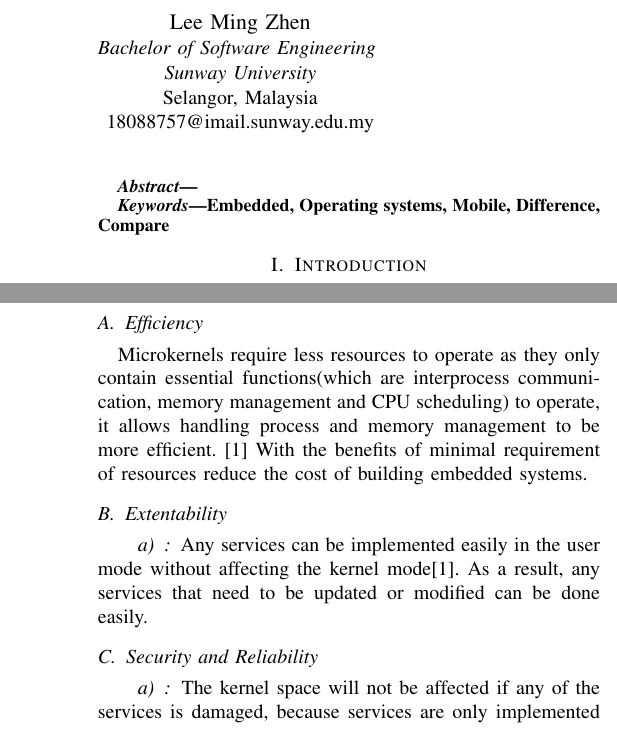
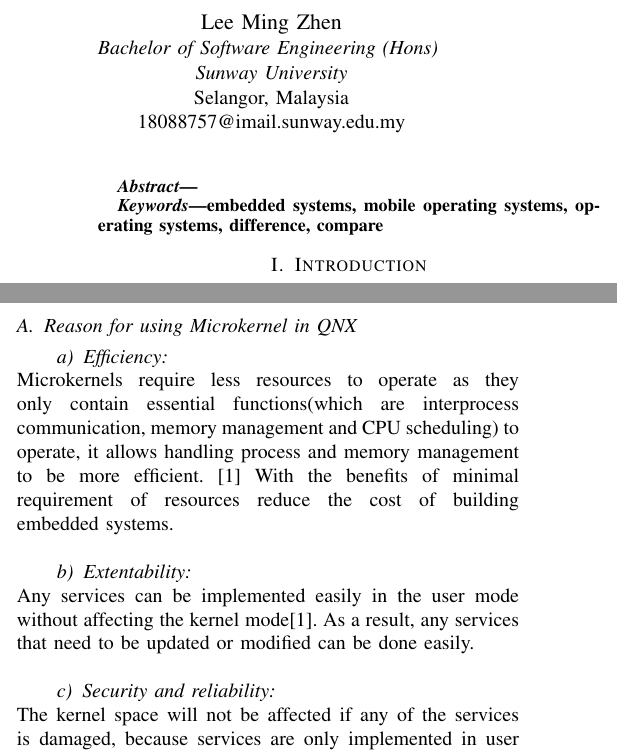
Before and after one commit to tylerlmz1/OSF_Assg, a LaTeX paper (main.tex, which reads full_compliance_name.tex): two parts of the columns of pages 1 and 2 of 2, joined at a grey line, cut so that both start at the same text. Compiled offline with pdfLaTeX; a missing font is replaced by an installed copy or a similar font; a LaTeX package or settings file that is missing is left out.

```diff
--- a/full_compliance_name.tex
+++ b/full_compliance_name.tex
@@ -6,3 +7,4 @@
 18066233@imail.sunway.edu.my}
 \and
 \IEEEauthorblockN{Tan Chun Ze}
+\IEEEauthorblockA{\textit{Bachelor of Software Engineering (Hons)} \\
@@ -18,3 +20,4 @@
 18007906@imail.sunway.edu.my}
 \and
 \IEEEauthorblockN{Lee Ming Zhen}
+\IEEEauthorblockA{\textit{Bachelor of Software Engineering (Hons)} \\
--- a/main.tex
+++ b/main.tex
@@ -32,7 +32,7 @@
 \end{abstract}
 
 \begin{IEEEkeywords}
-Embedded, Operating systems, Mobile, Difference, Compare
+embedded systems, mobile operating systems, operating systems, difference, compare
 \end{IEEEkeywords}
 
 \section{Introduction}
@@ -58,11 +58,13 @@
 A mobile OS, short for mobile operating system, is another type of operating system that is created for the sole purpose of powering mobile devices. These mobile devices include PDAs, tablets, smartphones etc. Similar to how a Windows operating system works in a desktop, a mobile operating system allows different kinds of applications to run on a mobile device by serving as a software platform beneath the apps. All the features and functions that are available on mobile devices are all set by the corresponding mobile operating system.On top of that, mobile operating systems will also be in control of the third-party programs that are used on the mobile device.
 \\
 \paragraph{Why the need for it?}\mbox{} \\
-Technically, smartphones do not require an operating system and the device can just run without problem but it would be a mess since there will be no operating system present to manage the memory, storage and applications. Therefore, a mobile operating system is essential for mobile devices to run ideally.A mobile operating system would enable multitasking, which means that multiple applications can run at one time. It will also allow the users to adjust the brightness and volume of all the applications through a single button. Other than that, applications would then be compatible and portable across multiple devices of different brands.
+Technically, smartphones do not require an operating system and the device can just run without problem but it would be a mess since there will be no operating system present to manage the memory, storage and applications. Therefore, a mobile operating system is essential for mobile devices to run ideally. A mobile operating system would enable multitasking, which means that multiple applications can run at one time. It will also allow the users to adjust the brightness and volume of all the applications through a single button. Other than that, applications would then be compatible and portable across multiple devices of different brands.
 \\
 \paragraph{What is the application?}\mbox{} \\
 Some notable examples of mobile operating systems are iOS which powers apple devices and Google’s Android which powers android devices. The differences between iOS and Android is that iOS is designed to only run on Apple devices within its XNU kernel while Android is an open source software which implies that it can be used by other mobile device manufacturers who are then able to customize the Android source code to fit their own device’s needs. Apple has also released other mobile OS meant for their Apple watch and iPad which is watchOS and iPadOS respectively. Other than the two well-known mobile OS, there are also many different mobile OS out there but with lower adoption rates such as the KaiOS and the Sailfish OS. KaiOS is mostly used for dumb phones and has features like Google Assistant while the Sailfish OS is mostly used for Sony mobile devices albeit both run on the Linux kernel. On top of that, there is an up and coming OS which is Huawei’s HarmonyOS that was released in 2019. It aims to power devices in a more efficient way in terms of better memory and storage management by making the codes more streamlined. This newly created OS wants to create one ecosystem for every device to share by using the ‘single kernel across devices approach’.It is also set to be Android’s newest rival as it is also released as an open source platform.
 
+
+
 \section{In-depth review and discussion}
 There are many types of embedded systems that use different operating systems based on suitability. The most often used embedded system is real-time embedded system (RTOS) according to SILBERSCHATZ.et al [1, p.83] due to the wide range of usage from household appliances to automotive and aerospace systems that requires monitoring real-time events.
 
@@ -70,2 +72 @@
 
-\subsection{Efficiency}
@@ -72,8 +76,12 @@
+\subsection{Reason for using Microkernel in QNX}
+%\subsection{Efficiency}
+\paragraph{Efficiency}\mbox{} \\
 Microkernels require less resources to operate as they only contain essential functions(which are interprocess communication, memory management and CPU scheduling) to operate, it allows handling process and memory management to be more efficient. [1] With the benefits of minimal requirement of resources reduce the cost of building embedded systems.
-
-\subsection{Extentability}
-\paragraph{}
+\\
+%\subsection{Extentability}
+\paragraph{Extentability}\mbox{} \\
+%\paragraph{}
 Any services can be implemented easily in the user mode without affecting the kernel mode[1]. As a result, any services that need to be updated or modified can be done easily.
-
-\subsection{Security and Reliability}
-\paragraph{}
+\\
+%\subsection{Security and Reliability}
+\paragraph{Security and reliability}\mbox{} \\
```
Also changed, not shown: images/QNX_OS.png (added), images/QNX_microkernel_mode.png (added), main.pdf, full_compliance_name.tex (8 more changed lines), main.tex (9 more changed lines), 3 other files.
